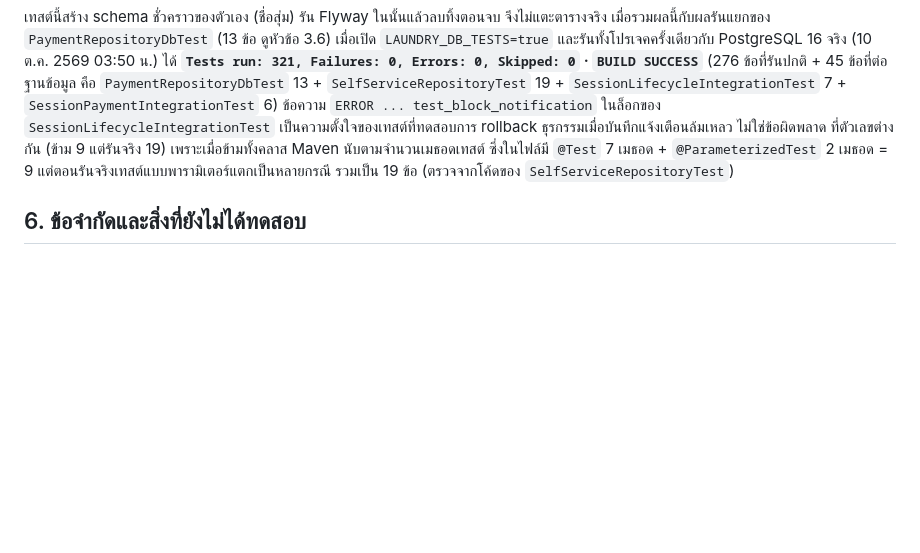
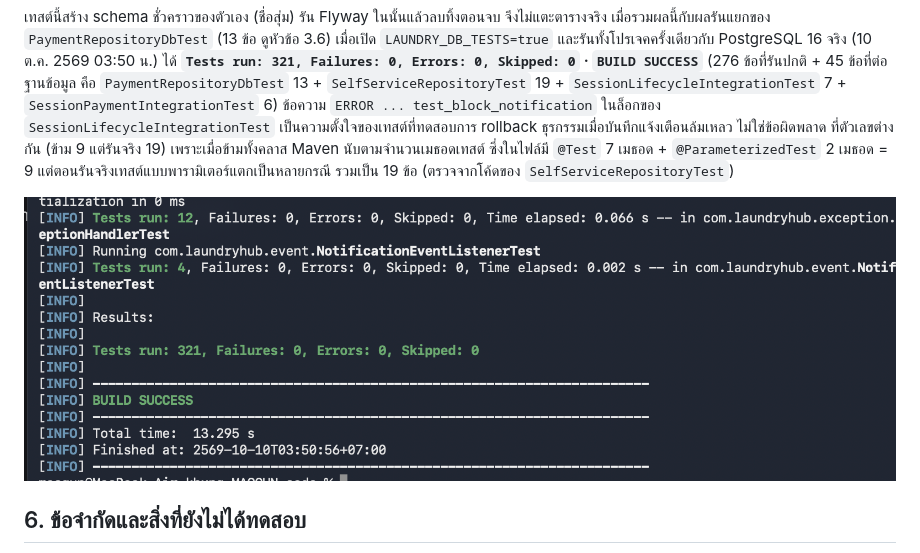
Before and after one commit to Oakiez/Laundry-Hub, a Markdown page: doc/test-report/test-report.md, the part around the change. Rendered like a GitHub page; pictures changed too: img/test-run-full-db.png (added); blank space fills up the shorter version.

Commit message:
docs: add full test run screenshot (321 tests with real PostgreSQL)

```diff
--- a/doc/test-report/test-report.md
+++ b/doc/test-report/test-report.md
@@ -218,6 +218,8 @@ LAUNDRY_DB_TESTS=true mvn test -Dtest=SelfServiceRepositoryTest
 
 เทสต์นี้สร้าง schema ชั่วคราวของตัวเอง (ชื่อสุ่ม) รัน Flyway ในนั้นแล้วลบทิ้งตอนจบ จึงไม่แตะตารางจริง เมื่อรวมผลนี้กับผลรันแยกของ `PaymentRepositoryDbTest` (13 ข้อ ดูหัวข้อ 3.6) เมื่อเปิด `LAUNDRY_DB_TESTS=true` และรันทั้งโปรเจคครั้งเดียวกับ PostgreSQL 16 จริง (10 ต.ค. 2569 03:50 น.) ได้ **`Tests run: 321, Failures: 0, Errors: 0, Skipped: 0` · `BUILD SUCCESS`** (276 ข้อที่รันปกติ + 45 ข้อที่ต่อฐานข้อมูล คือ `PaymentRepositoryDbTest` 13 + `SelfServiceRepositoryTest` 19 + `SessionLifecycleIntegrationTest` 7 + `SessionPaymentIntegrationTest` 6) ข้อความ `ERROR ... test_block_notification` ในล็อกของ `SessionLifecycleIntegrationTest` เป็นความตั้งใจของเทสต์ที่ทดสอบการ rollback ธุรกรรมเมื่อบันทึกแจ้งเตือนล้มเหลว ไม่ใช่ข้อผิดพลาด ที่ตัวเลขต่างกัน (ข้าม 9 แต่รันจริง 19) เพราะเมื่อข้ามทั้งคลาส Maven นับตามจำนวนเมธอดเทสต์ ซึ่งในไฟล์มี `@Test` 7 เมธอด + `@ParameterizedTest` 2 เมธอด = 9 แต่ตอนรันจริงเทสต์แบบพารามิเตอร์แตกเป็นหลายกรณี รวมเป็น 19 ข้อ (ตรวจจากโค้ดของ `SelfServiceRepositoryTest`)
 
+![ผลรัน mvn test ทั้งโปรเจคเมื่อเปิดเทสต์ฐานข้อมูลจริง (LAUNDRY_DB_TESTS=true) 321 ข้อ ผ่านทั้งหมด](../../img/test-run-full-db.png)
+
 ## 6. ข้อจำกัดและสิ่งที่ยังไม่ได้ทดสอบ
 
 - **เทสต์ที่ต่อฐานข้อมูลจริงเป็นแบบ opt-in** (ต้องตั้ง `LAUNDRY_DB_TESTS=true` และเปิด PostgreSQL) จึงไม่ถูกรวมใน `mvn test` ปกติและ CI ปัจจุบันของทีมไม่ได้รันชุดนี้ ตัวเลขผลรวมหัวข้อ 5 จึงเป็นเทสต์แบบ unit เป็นหลัก ส่วนเทสต์ที่ต่อ DB จริงของ payments/notifications (`PaymentRepositoryDbTest` 13 ข้อ ครอบ `UNIQUE`, `FK`, `CHECK`) ผ่านแล้วตามหัวข้อ 3.6
```
